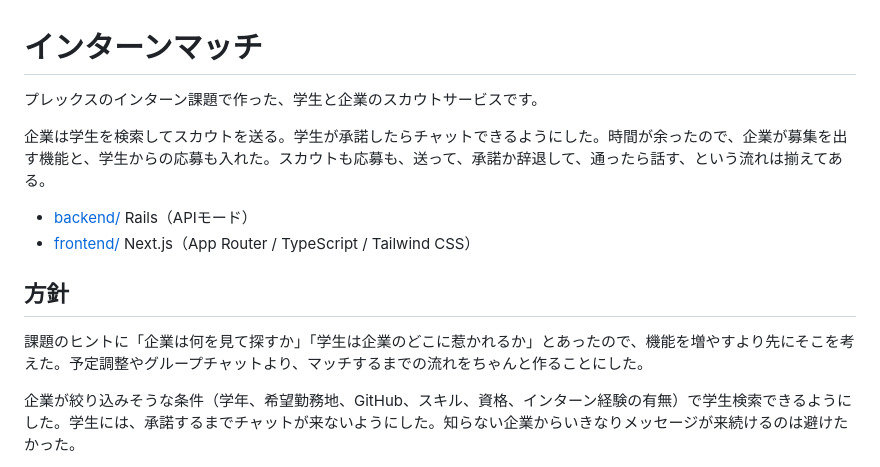
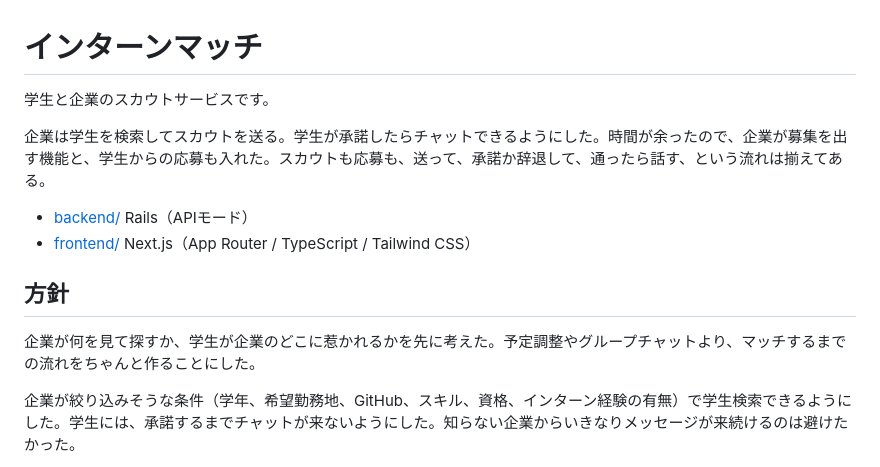
Before and after one commit to hinabotaa5-wq/plex, a Markdown page: README.md, the part around the change. Drawn GitHub-style.

Commit message:
docs: READMEから課題と会社名の記載を外す
Co-authored-by: Cursor <cursoragent@cursor.com>

```diff
--- a/README.md
+++ b/README.md
@@ -1,6 +1,6 @@
 # インターンマッチ
 
-プレックスのインターン課題で作った、学生と企業のスカウトサービスです。
+学生と企業のスカウトサービスです。
 
 企業は学生を検索してスカウトを送る。学生が承諾したらチャットできるようにした。時間が余ったので、企業が募集を出す機能と、学生からの応募も入れた。スカウトも応募も、送って、承諾か辞退して、通ったら話す、という流れは揃えてある。
 
@@ -9,7 +9,7 @@
 
 ## 方針
 
-課題のヒントに「企業は何を見て探すか」「学生は企業のどこに惹かれるか」とあったので、機能を増やすより先にそこを考えた。予定調整やグループチャットより、マッチするまでの流れをちゃんと作ることにした。
+企業が何を見て探すか、学生が企業のどこに惹かれるかを先に考えた。予定調整やグループチャットより、マッチするまでの流れをちゃんと作ることにした。
 
 企業が絞り込みそうな条件（学年、希望勤務地、GitHub、スキル、資格、インターン経験の有無）で学生検索できるようにした。学生には、承諾するまでチャットが来ないようにした。知らない企業からいきなりメッセージが来続けるのは避けたかった。
 
```
